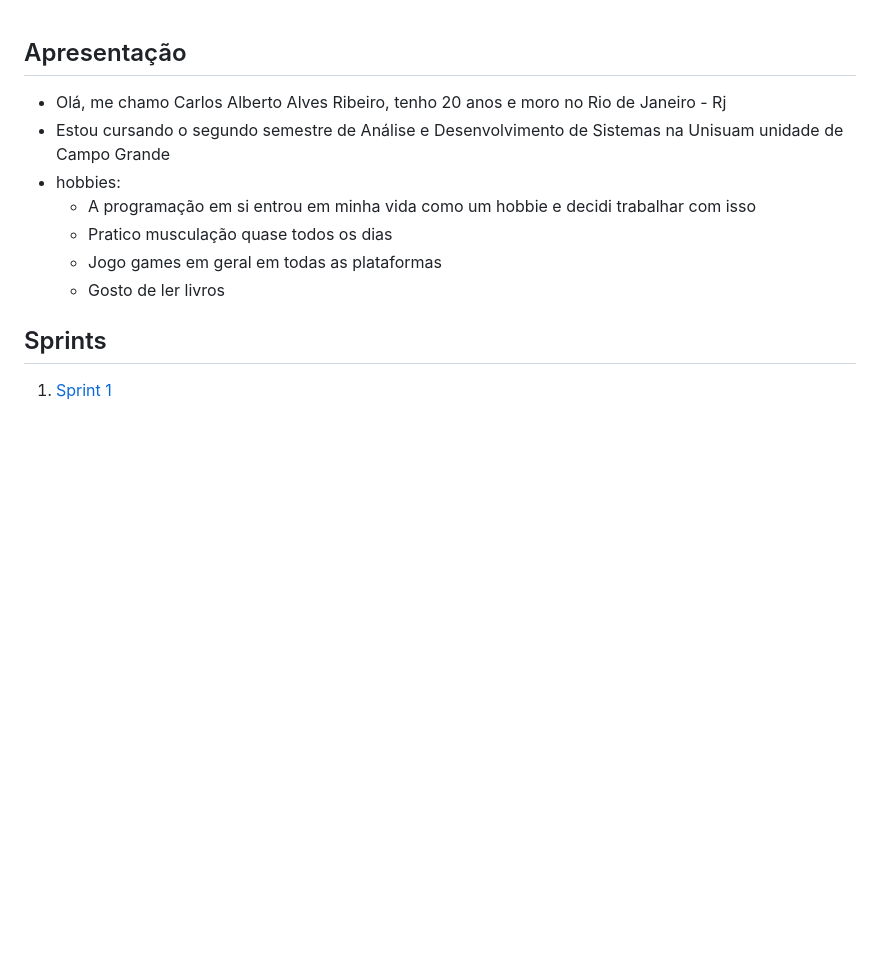
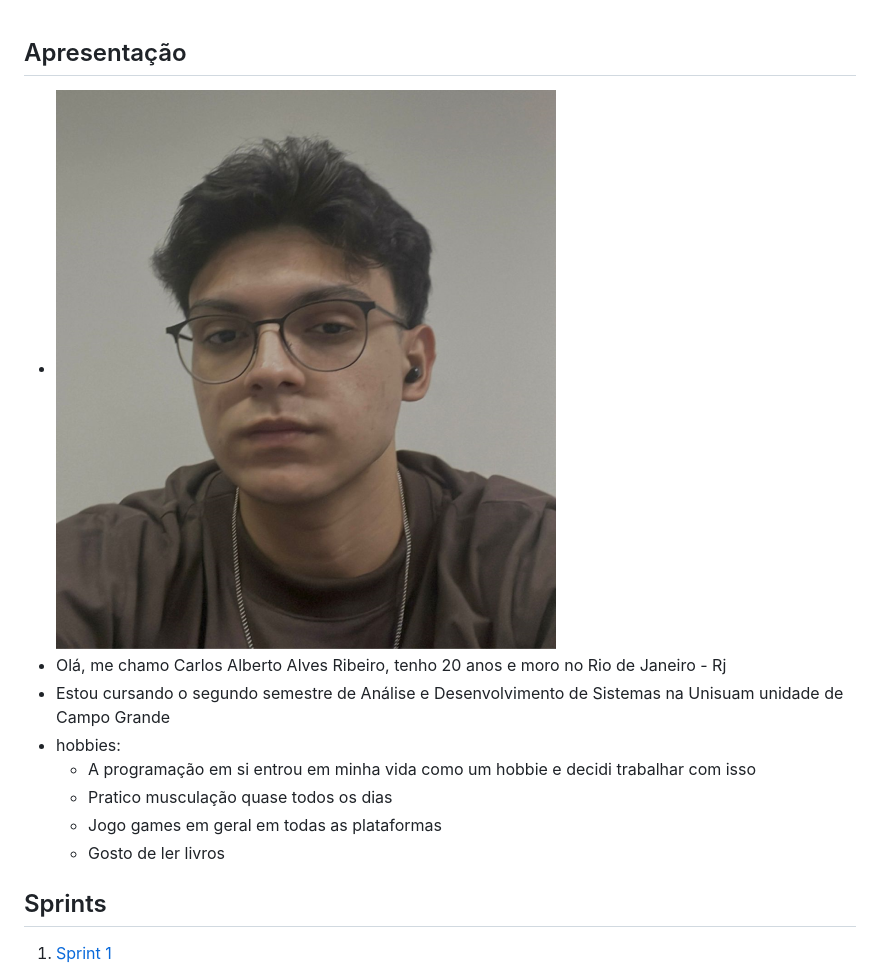
Before and after one commit to cesseti/pipeline_aws, a Markdown page: README.md, the part around the change. Drawn GitHub-style; pictures changed too: foto_apresentação.png (added); blank space fills up the shorter version.

Commit message:
inserindo foto no read.me

```diff
--- a/README.md
+++ b/README.md
@@ -1,5 +1,6 @@
 ## Apresentação
 
+* ![Selfie](foto_apresentação.png)
 * Olá, me chamo Carlos Alberto Alves Ribeiro, tenho 20 anos e moro no Rio de Janeiro - Rj
 * Estou cursando o segundo semestre de Análise e Desenvolvimento de Sistemas na Unisuam unidade de Campo Grande
 * hobbies:
```
